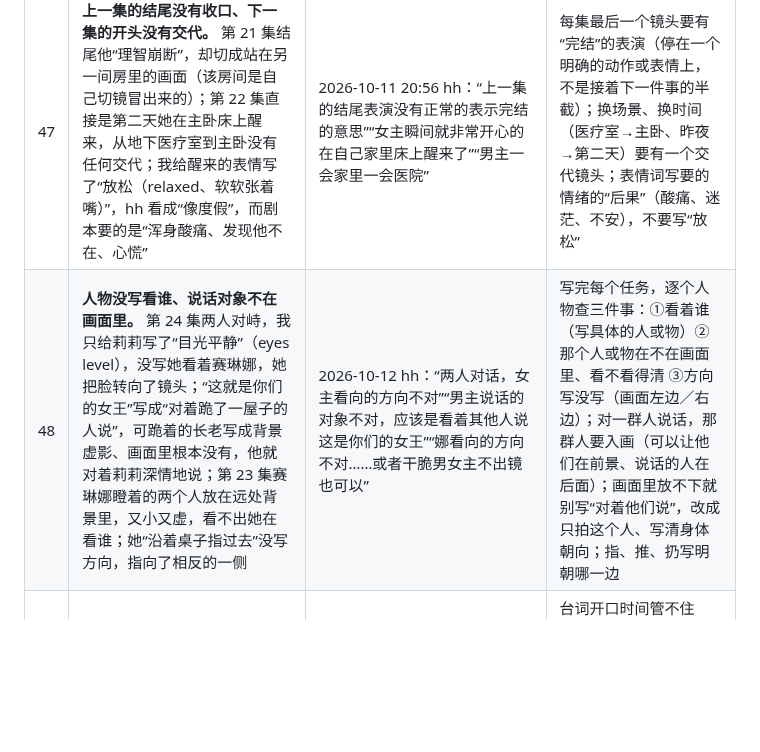
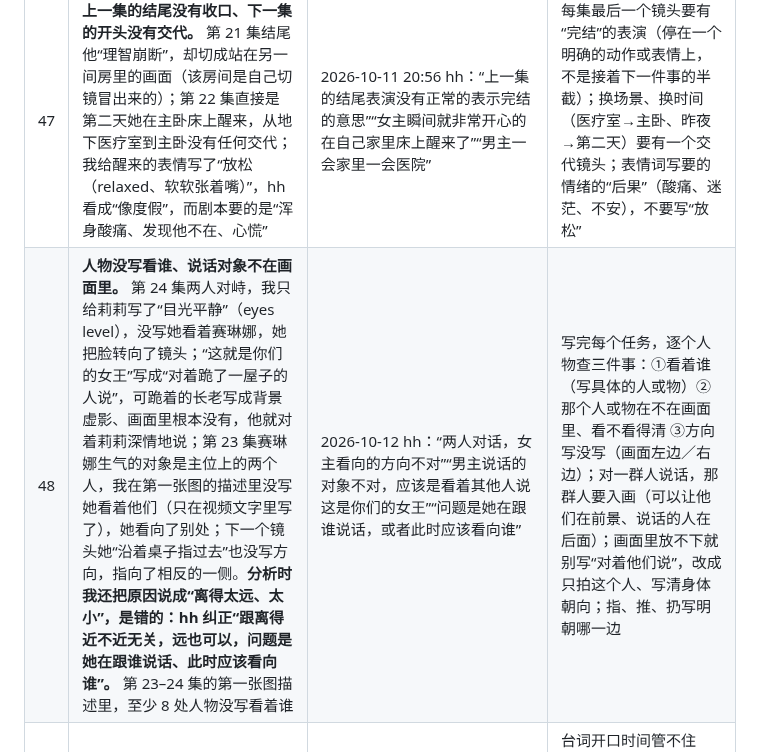
Before and after one commit to hehaiwei1234-glitch/minimaxH3-To-yunfuwuqi, a Markdown page: docs/Claude易错点自查清单.md, the part around the change. GitHub-like rendering; blank space fills up the shorter version.

```diff
--- a/docs/Claude易错点自查清单.md
+++ b/docs/Claude易错点自查清单.md
@@ -51,5 +51,5 @@ hh 2026-10-09 19:54 要求：Claude 自己的失误不写进 `docs/H3通用规
 | 45 | **又把一件事拆成“动作＋特写＋结果”几个任务（第 38 条重犯）。** 抱着她跑→她脖子的特写，我写的特写开场图里只有她、没有抱她的人，出来的是她一个人正常走路、男主消失；毒血吸出→额头相抵→血管退回→印记亮→睁眼→他理智崩断，6 个任务 6 张开场图，她瞬间从躺着受伤变成坐起来健康、衣着也不同，床上一度没有人。单独成任务的特写 8 个里 4 个开场图没按写的构图出 | 2026-10-11 20:56 hh：“前一个还是受伤被男主抱着走，这一集就自己好好的正常走路了，男主还消失了”“女主瞬间换衣服，从躺着受伤的状态瞬间变成一个正常，观众一脸懵逼”“这种 3–4 秒的短镜头除非是对话，否则几乎都有问题” | 写完一场戏先数“这场戏有几个任务”：相邻任务如果是同一件事的前后状态（抱着→放下、受伤→恢复、走近→推门），合并成一个镜头；特写只做同一个镜头结尾的推近，不单独成任务；每对相邻任务检查“上一个最后状态＝下一个开场图写的状态”（人物状态、衣着、地点、在场的人） |
 | 46 | **故事逻辑自己打架、让观众读不懂。** 会议室一场：基利安在场拍桌、站在主位，最后一个镜头又拍“主位的椅子空了”，没有他消失的过程；我还把旁观的长老写成“虚化的背景”，下两个镜头里他们缩成暗影，观众读成“人全都消失了”。剧本这一幕的意思是“他在一瞬间从椅子上消失、出现在她身前”，应该在同一个镜头里拍出“前一秒在、后一秒不在”。**同类（写在本条之前的第 23 集）：“冲过去举手要打”和“他已经抓住那只手腕”拆成两个任务，拦人的人前一个任务不在画面里——前一个任务真的打了下去，下一个任务又从抓住开始，时间倒流。2026-10-12 hh：“没有过程，有点莫名其妙的就抓住他的手，中间好像断片了一样”** | 2026-10-11 20:56 hh：“倒数最后两个视频进来以后会议室的人集体消失”“我不知道你原本是怎么设计” | 剧本里的瞬移、消失、出现，要用同一个镜头拍出过程；背景里有人的场景，每个镜头都让他们入画、可读，不写“虚化”；写完自己问一句“观众从这几个镜头里读到的是什么”，读不出来就要改 |
 | 47 | **上一集的结尾没有收口、下一集的开头没有交代。** 第 21 集结尾他“理智崩断”，却切成站在另一间房里的画面（该房间是自己切镜冒出来的）；第 22 集直接是第二天她在主卧床上醒来，从地下医疗室到主卧没有任何交代；我给醒来的表情写了“放松（relaxed、软软张着嘴）”，hh 看成“像度假”，而剧本要的是“浑身酸痛、发现他不在、心慌” | 2026-10-11 20:56 hh：“上一集的结尾表演没有正常的表示完结的意思”“女主瞬间就非常开心的在自己家里床上醒来了”“男主一会家里一会医院” | 每集最后一个镜头要有“完结”的表演（停在一个明确的动作或表情上，不是接着下一件事的半截）；换场景、换时间（医疗室→主卧、昨夜→第二天）要有一个交代镜头；表情词写要的情绪的“后果”（酸痛、迷茫、不安），不要写“放松” |
-| 48 | **人物没写看谁、说话对象不在画面里。** 第 24 集两人对峙，我只给莉莉写了“目光平静”（eyes level），没写她看着赛琳娜，她把脸转向了镜头；“这就是你们的女王”写成“对着跪了一屋子的人说”，可跪着的长老写成背景虚影、画面里根本没有，他就对着莉莉深情地说；第 23 集赛琳娜瞪着的两个人放在远处背景里，又小又虚，看不出她在看谁；她“沿着桌子指过去”没写方向，指向了相反的一侧 | 2026-10-12 hh：“两人对话，女主看向的方向不对”“男主说话的对象不对，应该是看着其他人说这是你们的女王”“娜看向的方向不对……或者干脆男女主不出镜也可以” | 写完每个任务，逐个人物查三件事：①看着谁（写具体的人或物）②那个人或物在不在画面里、看不看得清 ③方向写没写（画面左边／右边）；对一群人说话，那群人要入画（可以让他们在前景、说话的人在后面）；画面里放不下就别写“对着他们说”，改成只拍这个人、写清身体朝向；指、推、扔写明朝哪一边 |
+| 48 | **人物没写看谁、说话对象不在画面里。** 第 24 集两人对峙，我只给莉莉写了“目光平静”（eyes level），没写她看着赛琳娜，她把脸转向了镜头；“这就是你们的女王”写成“对着跪了一屋子的人说”，可跪着的长老写成背景虚影、画面里根本没有，他就对着莉莉深情地说；第 23 集赛琳娜生气的对象是主位上的两个人，我在第一张图的描述里没写她看着他们（只在视频文字里写了），她看向了别处；下一个镜头她“沿着桌子指过去”也没写方向，指向了相反的一侧。**分析时我还把原因说成“离得太远、太小”，是错的：hh 纠正“跟离得近不近无关，远也可以，问题是她在跟谁说话、此时应该看向谁”。** 第 23–24 集的第一张图描述里，至少 8 处人物没写看着谁 | 2026-10-12 hh：“两人对话，女主看向的方向不对”“男主说话的对象不对，应该是看着其他人说这是你们的女王”“问题是她在跟谁说话，或者此时应该看向谁” | 写完每个任务，逐个人物查三件事：①看着谁（写具体的人或物）②那个人或物在不在画面里、看不看得清 ③方向写没写（画面左边／右边）；对一群人说话，那群人要入画（可以让他们在前景、说话的人在后面）；画面里放不下就别写“对着他们说”，改成只拍这个人、写清身体朝向；指、推、扔写明朝哪一边 |
 | 49 | **把“一句话引发的动作”和那句话放进同一个长任务，指望 H3 先说后动。** 第 24 集 12 秒任务：赛琳娜骂完→莉莉说“Kneel.”→赛琳娜被压跪下。动作按文字顺序在约 8 秒做了，那个词 11 秒多才说出来，成了先跪后命令 | 2026-10-12 hh：“应该是女主说跪下，娜才会跪下，可是娜先跪下女主才说跪下” | 台词开口时间管不住（规律 1、13），因果要靠“切”来保证：命令、呼喊放在前一个任务（最好是那个任务唯一的一句），后果放在下一个任务的开头；写完检查每个任务里“有没有哪个动作必须等某句台词说完才能发生”，有就在台词处拆开 |
```
Also changed, not shown: CLAUDE.md (+3 -1 lines), docs/H3通用规律.md (+1 -1 lines).
